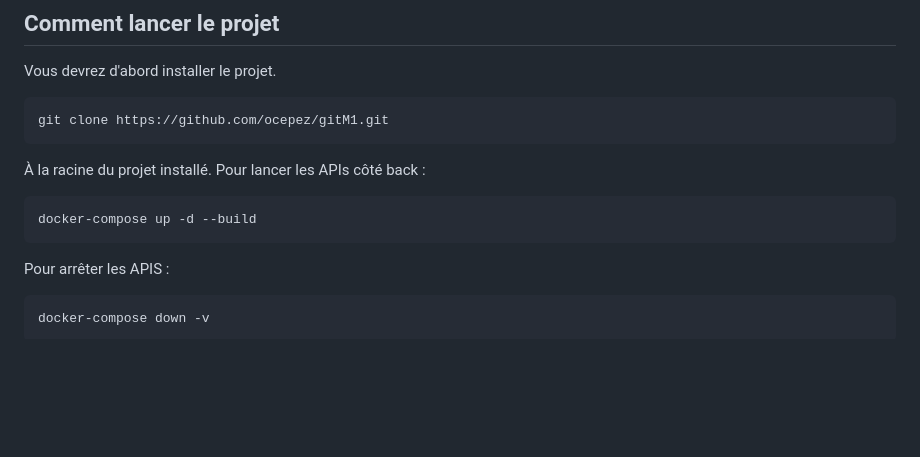
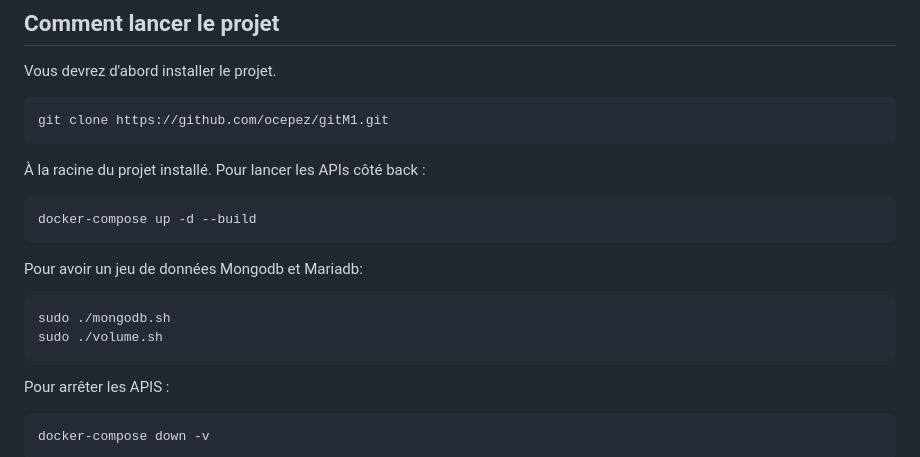
Before and after one commit to ocepez/gitM1, a Markdown page: README.md, the part around the change. Rendered like a GitHub page; blank space fills up the shorter version.

````diff
--- a/README.md
+++ b/README.md
@@ -16,6 +16,11 @@ git clone https://github.com/ocepez/gitM1.git
 À la racine du projet installé. Pour lancer les APIs côté back :
 ```bash
 docker-compose up -d --build
+```
+Pour avoir un jeu de données Mongodb et Mariadb:
+```bash
+sudo ./mongodb.sh
+sudo ./volume.sh
 ```
 Pour arrêter les APIS :
 ```bash
````
